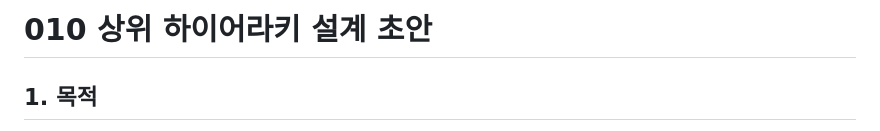
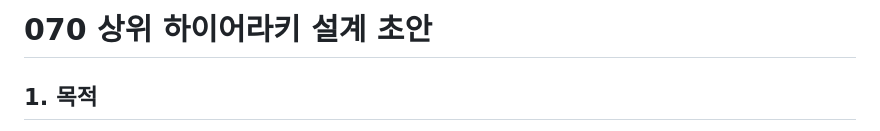
Before and after one commit to wide-bridge/Skin_Project, a Markdown page: docs/hierarchy/070_상위_하이어라키_설계_초안.md, the part around the change. Rendered like a GitHub page.

Commit message:
docs: fix hierarchy document numbering and relative link

```diff
--- a/docs/hierarchy/070_상위_하이어라키_설계_초안.md
+++ b/docs/hierarchy/070_상위_하이어라키_설계_초안.md
@@ -1,4 +1,4 @@
-# 010 상위 하이어라키 설계 초안
+# 070 상위 하이어라키 설계 초안
 
 ## 1. 목적
 - `D:\vibe_coding\codex\Skin_Project`를 피부 분석 전체 플랫폼의 상위 루트로 고정한다.
```
Also changed, not shown: docs/hierarchy/071_wrinkle_프로젝트_상위_편입_규칙_초안.md (+1 -1 lines).
